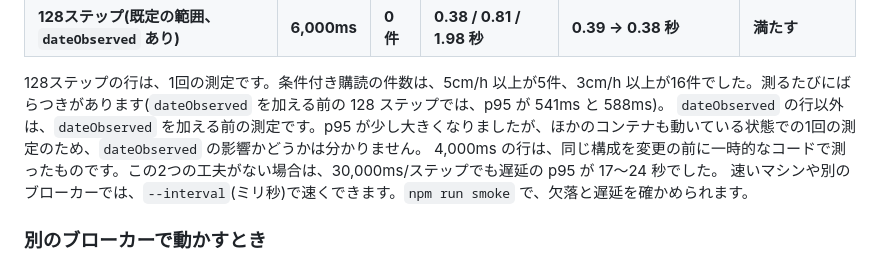
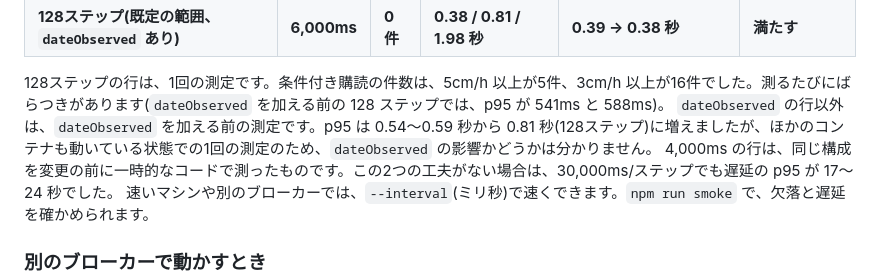
Before and after one commit to geolonia/geonicdb-amedas-demo, a Markdown page: README.md, the part around the change. Rendered like a GitHub page.

Commit message:
docs: スリープ時の動作と、dateObserved 追加後の p95 の書き方を実際に合わせる

```diff
--- a/README.md
+++ b/README.md
@@ -62,7 +62,7 @@ Docker に 8 CPU、約 7.75GB を割り当て、ほかのコンテナも動い
 | **128ステップ(既定の範囲、`dateObserved` あり)** | **6,000ms** | **0件** | **0.38 / 0.81 / 1.98 秒** | **0.39 → 0.38 秒** | **満たす** |
 
 128ステップの行は、1回の測定です。条件付き購読の件数は、5cm/h 以上が5件、3cm/h 以上が16件でした。測るたびにばらつきがあります(`dateObserved` を加える前の 128 ステップでは、p95 が 541ms と 588ms)。
-`dateObserved` の行以外は、`dateObserved` を加える前の測定です。p95 が少し大きくなりましたが、ほかのコンテナも動いている状態での1回の測定のため、`dateObserved` の影響かどうかは分かりません。
+`dateObserved` の行以外は、`dateObserved` を加える前の測定です。p95 は 0.54〜0.59 秒から 0.81 秒(128ステップ)に増えましたが、ほかのコンテナも動いている状態での1回の測定のため、`dateObserved` の影響かどうかは分かりません。
 4,000ms の行は、同じ構成を変更の前に一時的なコードで測ったものです。この2つの工夫がない場合は、30,000ms/ステップでも遅延の p95 が 17〜24 秒でした。
 速いマシンや別のブローカーでは、`--interval`(ミリ秒)で速くできます。`npm run smoke` で、欠落と遅延を確かめられます。
 
```
Also changed, not shown: 1 other file.
